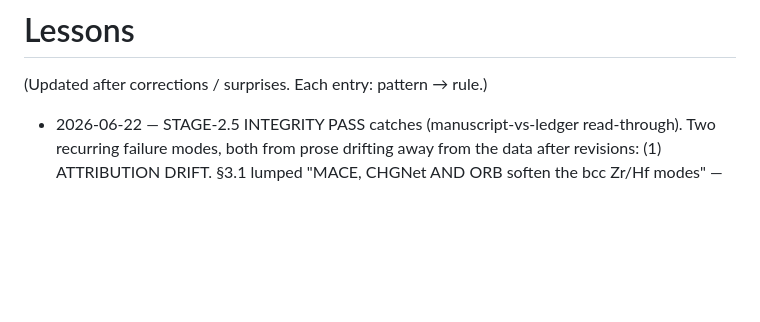
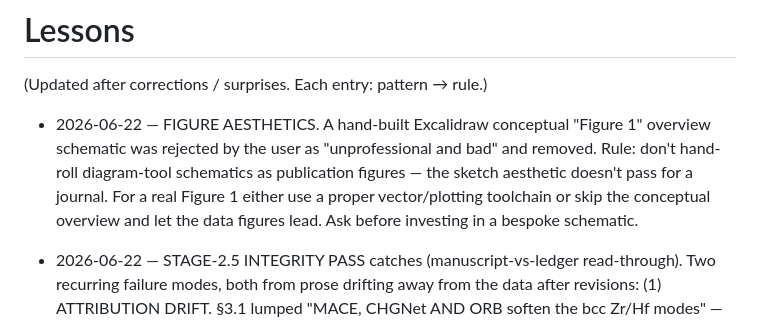
Before and after one commit to fronkt/mlip-dynamic-stability, a Markdown page: tasks/lessons.md, the part around the change. Rendered like a GitHub page; blank space fills up the shorter version.

Commit message:
todo+lessons: DD formatting done, Fig 1 schematic removed; next = author names + Zenodo mint

```diff
--- a/tasks/lessons.md
+++ b/tasks/lessons.md
@@ -1,6 +1,12 @@
 # Lessons
 
 (Updated after corrections / surprises. Each entry: pattern → rule.)
+
+- 2026-06-22 — FIGURE AESTHETICS. A hand-built Excalidraw conceptual "Figure 1" overview schematic
+  was rejected by the user as "unprofessional and bad" and removed. Rule: don't hand-roll
+  diagram-tool schematics as publication figures — the sketch aesthetic doesn't pass for a journal.
+  For a real Figure 1 either use a proper vector/plotting toolchain or skip the conceptual overview
+  and let the data figures lead. Ask before investing in a bespoke schematic.
 
 - 2026-06-22 — STAGE-2.5 INTEGRITY PASS catches (manuscript-vs-ledger read-through). Two recurring
   failure modes, both from prose drifting away from the data after revisions:
```
Also changed, not shown: tasks/todo.md (+6 -2 lines).
